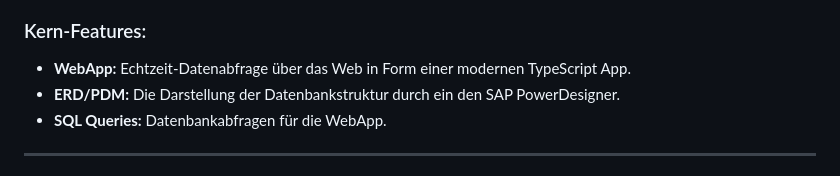
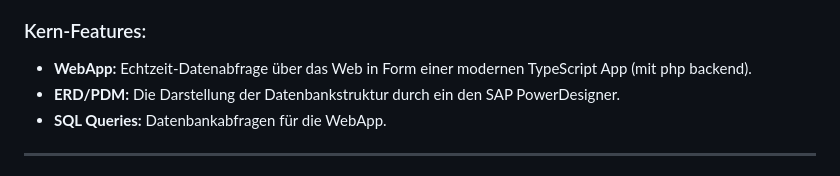
Before and after one commit to CyZeTLC/Mars-Colony-Project, a Markdown page: README.md, the part around the change. Drawn GitHub-style.

Commit message:
Update README to include PHP backend information

```diff
--- a/README.md
+++ b/README.md
@@ -27,7 +27,7 @@
 Dieses Repository enthält alle technischen Komponenten für das Semesterprojekt **Mars Logisitk Verwaltung** für das Modul Datenbanken-1 im WS 25/26. Es dient als zentraler Speicherort für die serverseitige Logik sowie die Web-Integrationen & SQL Queries.
 
 ### Kern-Features:
-* **WebApp:** Echtzeit-Datenabfrage über das Web in Form einer modernen TypeScript App.
+* **WebApp:** Echtzeit-Datenabfrage über das Web in Form einer modernen TypeScript App (mit php backend).
 * **ERD/PDM:** Die Darstellung der Datenbankstruktur durch ein den SAP PowerDesigner.
 * **SQL Queries:** Datenbankabfragen für die WebApp.
 
```
